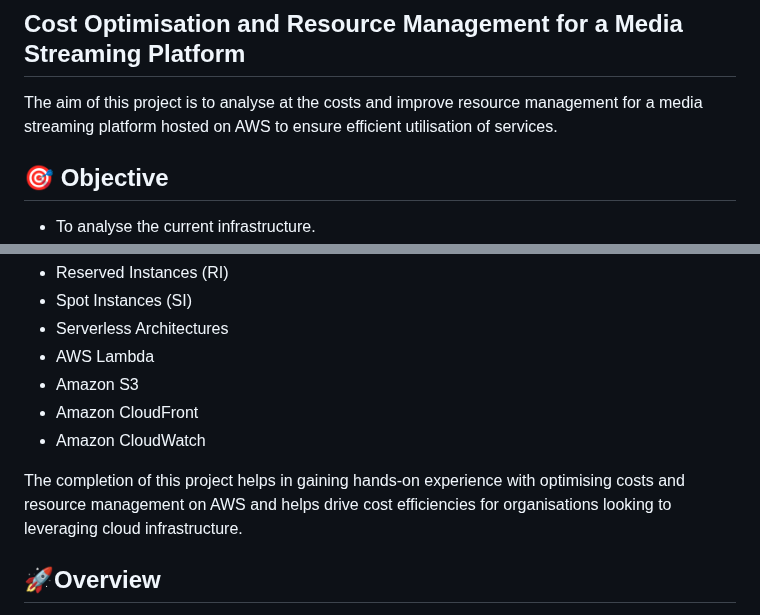
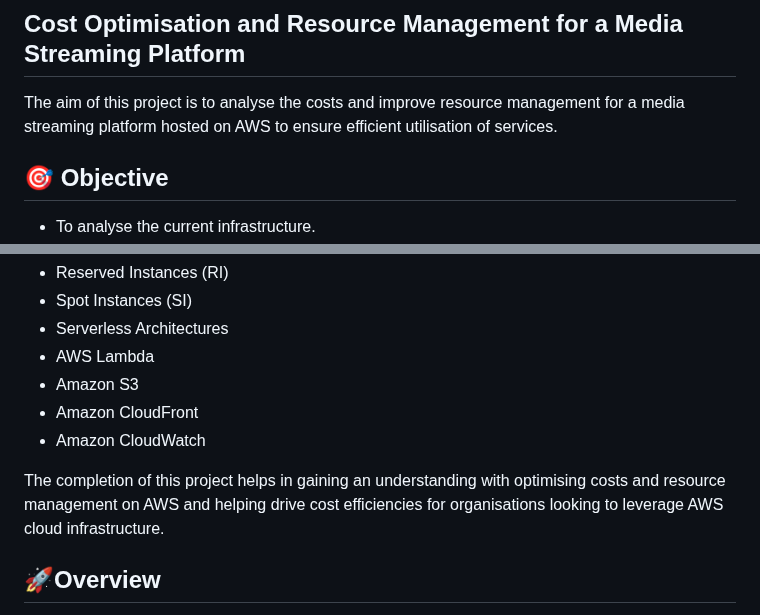
Before and after one commit to bennymaliti/AWS-Projects, a Markdown page: Cost Optimisation for Media Streaming Platform/Readme.md, 2 parts joined by grey strips. Rendered like a GitHub page.

Commit message:
AWS Cost Optimisation Strategy

```diff
--- a/Cost Optimisation for Media Streaming Platform/Readme.md
+++ b/Cost Optimisation for Media Streaming Platform/Readme.md
@@ -1,5 +1,5 @@
 ## Cost Optimisation and Resource Management for a Media Streaming Platform
-The aim of this project is to analyse at the costs and improve resource management for a media streaming platform hosted on AWS to ensure efficient utilisation of services.
+The aim of this project is to analyse the costs and improve resource management for a media streaming platform hosted on AWS to ensure efficient utilisation of services.
 
 ## 🎯 Objective
 - To analyse the current infrastructure.
@@ -13,7 +13,7 @@ The aim of this project is to analyse at the costs and improve resource manageme
  * Amazon CloudFront
  * Amazon CloudWatch
 
-The completion of this project helps in gaining hands-on experience with optimising costs and resource management on AWS and helps drive cost efficiencies for organisations looking to leveraging cloud infrastructure.
+The completion of this project helps in gaining an understanding with optimising costs and resource management on AWS and helping drive cost efficiencies for organisations looking to leverage AWS cloud infrastructure.
 
 ## 🚀Overview
 - To analyse the existing infrastructure of the media streaming platform and identify opportunities for cost optimisation and resource management.
```
